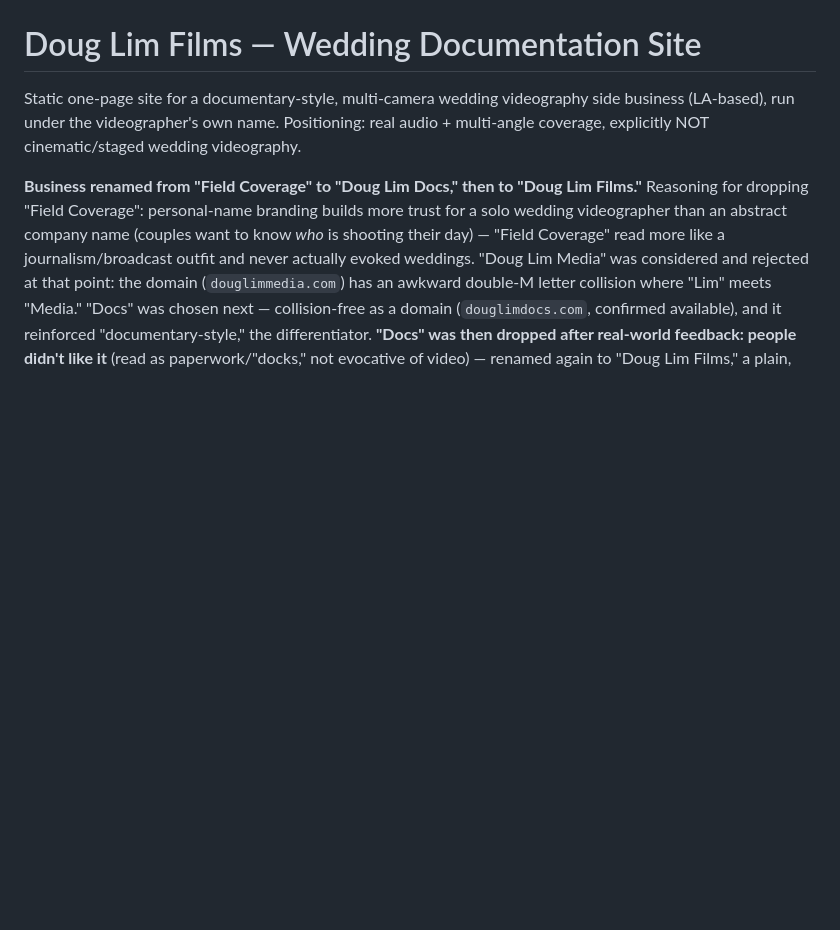
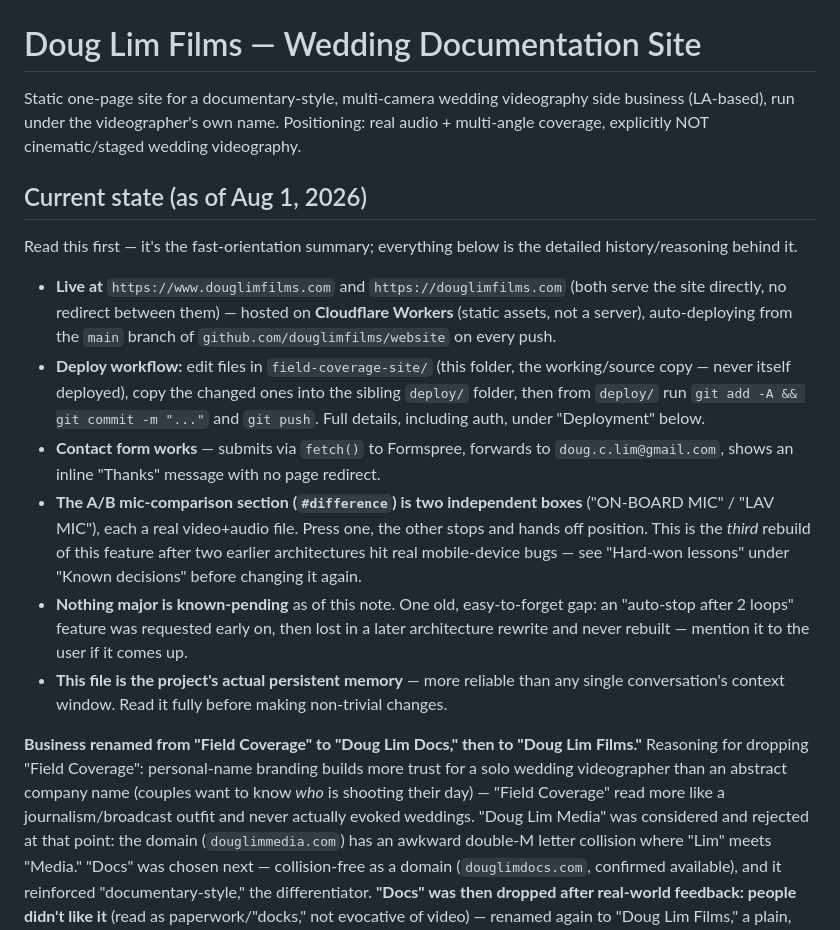
Before and after one commit to douglimfilms/website, a Markdown page: README.md, the part around the change. Drawn GitHub-style; blank space fills up the shorter version.

Commit message:
Add current-state summary to top of README for fast orientation

```diff
--- a/README.md
+++ b/README.md
@@ -1,6 +1,15 @@
 # Doug Lim Films — Wedding Documentation Site
 
 Static one-page site for a documentary-style, multi-camera wedding videography side business (LA-based), run under the videographer's own name. Positioning: real audio + multi-angle coverage, explicitly NOT cinematic/staged wedding videography.
+
+## Current state (as of Aug 1, 2026)
+Read this first — it's the fast-orientation summary; everything below is the detailed history/reasoning behind it.
+- **Live at** `https://www.douglimfilms.com` and `https://douglimfilms.com` (both serve the site directly, no redirect between them) — hosted on **Cloudflare Workers** (static assets, not a server), auto-deploying from the `main` branch of `github.com/douglimfilms/website` on every push.
+- **Deploy workflow:** edit files in `field-coverage-site/` (this folder, the working/source copy — never itself deployed), copy the changed ones into the sibling `deploy/` folder, then from `deploy/` run `git add -A && git commit -m "..."` and `git push`. Full details, including auth, under "Deployment" below.
+- **Contact form works** — submits via `fetch()` to Formspree, forwards to `doug.c.lim@gmail.com`, shows an inline "Thanks" message with no page redirect.
+- **The A/B mic-comparison section (`#difference`) is two independent boxes** ("ON-BOARD MIC" / "LAV MIC"), each a real video+audio file. Press one, the other stops and hands off position. This is the *third* rebuild of this feature after two earlier architectures hit real mobile-device bugs — see "Hard-won lessons" under "Known decisions" before changing it again.
+- **Nothing major is known-pending** as of this note. One old, easy-to-forget gap: an "auto-stop after 2 loops" feature was requested early on, then lost in a later architecture rewrite and never rebuilt — mention it to the user if it comes up.
+- **This file is the project's actual persistent memory** — more reliable than any single conversation's context window. Read it fully before making non-trivial changes.
 
 **Business renamed from "Field Coverage" to "Doug Lim Docs," then to "Doug Lim Films."** Reasoning for dropping "Field Coverage": personal-name branding builds more trust for a solo wedding videographer than an abstract company name (couples want to know *who* is shooting their day) — "Field Coverage" read more like a journalism/broadcast outfit and never actually evoked weddings. "Doug Lim Media" was considered and rejected at that point: the domain (`douglimmedia.com`) has an awkward double-M letter collision where "Lim" meets "Media." "Docs" was chosen next — collision-free as a domain (`douglimdocs.com`, confirmed available), and it reinforced "documentary-style," the differentiator. **"Docs" was then dropped after real-world feedback: people didn't like it** (read as paperwork/"docks," not evocative of video) — renamed again to "Doug Lim Films," a plain, unambiguous genre term with no collision risk and no confusing double meaning. Renamed in `index.html`: `<title>`, `.brand` nav text, and the footer copyright line — check all three if renaming again.
 
```
